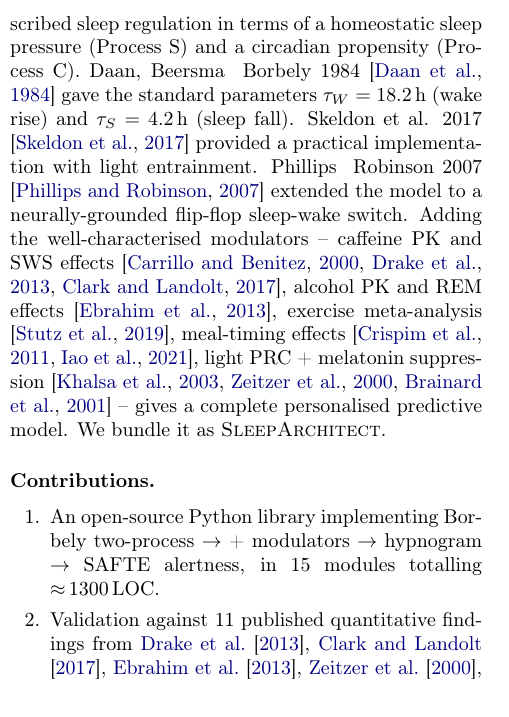
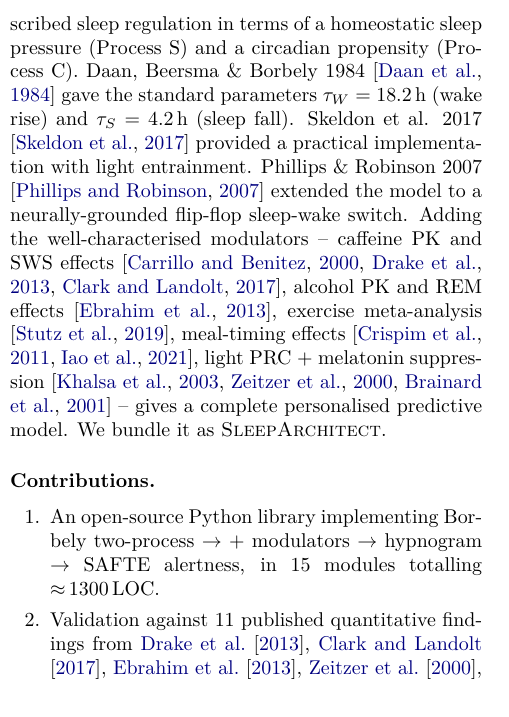
Before and after one commit to AnwarDebes/SleepArchitect, a LaTeX paper (paper/sleeparchitect.tex): part of one column of page 1 of 6, cut so that both start at the same text. Compiled offline with pdfLaTeX.

Commit message:
Fix the author line and citations in the paper

```diff
--- a/paper/sleeparchitect.tex
+++ b/paper/sleeparchitect.tex
@@ -1,6 +1,7 @@
 \documentclass[10pt,twocolumn]{article}
 \usepackage[utf8]{inputenc}
 \usepackage[T1]{fontenc}
+\usepackage{lmodern}
 \usepackage[english]{babel}
 \usepackage[a4paper,margin=2cm]{geometry}
 \usepackage{amsmath,amssymb}
@@ -22,8 +23,8 @@
   A free, no-login predictive sleep model from caffeine,\\
   alcohol, exercise, light, and chronotype}
 \author{
-  Anonymous Authors\\
-  \texttt{\small sleeparchitect.local}
+  Anwar Debes\\
+  {\small University of Agder}
 }
 \date{May 2026}
 
@@ -94,11 +95,11 @@ This is striking because the necessary quantitative model has been
 in the literature for forty years.  Borbely's seminal two-process
 model \citep{borbely1982two} described sleep regulation in terms of
 a homeostatic sleep pressure (Process S) and a circadian propensity
-(Process C).  Daan, Beersma & Borbely 1984
+(Process C).  Daan, Beersma \& Borbely 1984
 \citep{daan1984timing} gave the standard parameters
 $\tau_W = 18.2$\,h (wake rise) and $\tau_S = 4.2$\,h (sleep fall).
 Skeldon et al. 2017 \citep{skeldon2017} provided a practical
-implementation with light entrainment.  Phillips & Robinson 2007
+implementation with light entrainment.  Phillips \& Robinson 2007
 \citep{phillips2007} extended the model to a neurally-grounded
 flip-flop sleep-wake switch.  Adding the well-characterised modulators
 -- caffeine PK and SWS effects \citep{carrillo2000,drake2013,clark2017},
```
Also changed, not shown: paper/sleeparchitect.pdf.
